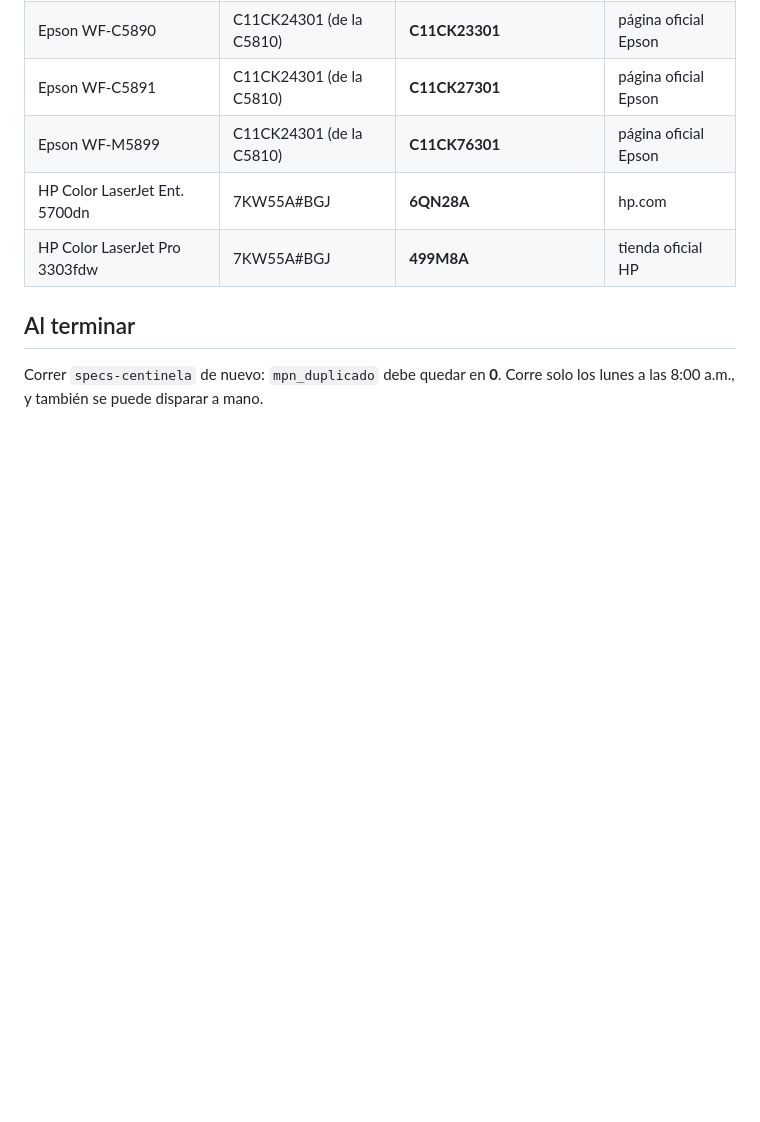
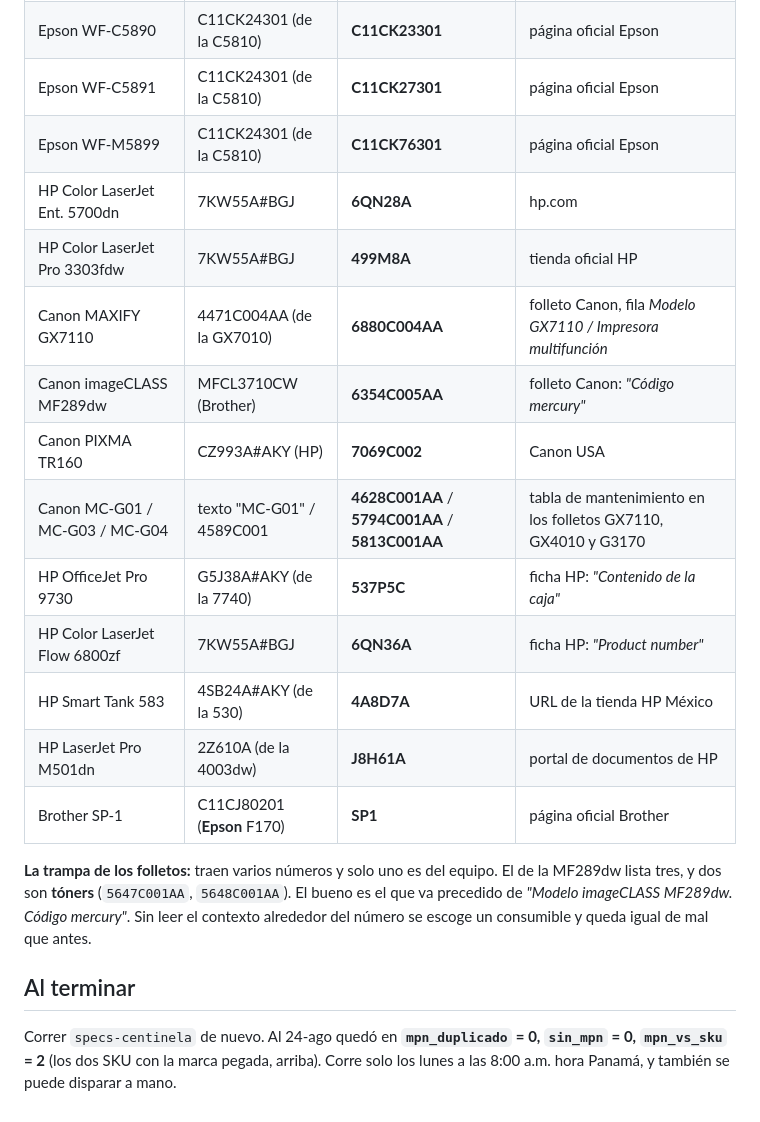
Before and after one commit to qsp-cdp/qsp-ai-agent-wati, a Markdown page: docs/mpn/README.md, the part around one of its changes. Rendered like a GitHub page; blank space fills up the shorter version.

```diff
--- a/docs/mpn/README.md
+++ b/docs/mpn/README.md
@@ -86,8 +134,23 @@ saber cuál se vende.
 | Epson WF-M5899 | C11CK24301 (de la C5810) | **C11CK76301** | página oficial Epson |
 | HP Color LaserJet Ent. 5700dn | 7KW55A#BGJ | **6QN28A** | hp.com |
 | HP Color LaserJet Pro 3303fdw | 7KW55A#BGJ | **499M8A** | tienda oficial HP |
+| Canon MAXIFY GX7110 | 4471C004AA (de la GX7010) | **6880C004AA** | folleto Canon, fila *Modelo GX7110 / Impresora multifunción* |
+| Canon imageCLASS MF289dw | MFCL3710CW (Brother) | **6354C005AA** | folleto Canon: *"Código mercury"* |
+| Canon PIXMA TR160 | CZ993A#AKY (HP) | **7069C002** | Canon USA |
+| Canon MC-G01 / MC-G03 / MC-G04 | texto "MC-G01" / 4589C001 | **4628C001AA** / **5794C001AA** / **5813C001AA** | tabla de mantenimiento en los folletos GX7110, GX4010 y G3170 |
+| HP OfficeJet Pro 9730 | G5J38A#AKY (de la 7740) | **537P5C** | ficha HP: *"Contenido de la caja"* |
+| HP Color LaserJet Flow 6800zf | 7KW55A#BGJ | **6QN36A** | ficha HP: *"Product number"* |
+| HP Smart Tank 583 | 4SB24A#AKY (de la 530) | **4A8D7A** | URL de la tienda HP México |
+| HP LaserJet Pro M501dn | 2Z610A (de la 4003dw) | **J8H61A** | portal de documentos de HP |
+| Brother SP-1 | C11CJ80201 (**Epson** F170) | **SP1** | página oficial Brother |
+
+**La trampa de los folletos:** traen varios números y solo uno es del equipo. El de la MF289dw lista
+tres, y dos son **tóners** (`5647C001AA`, `5648C001AA`). El bueno es el que va precedido de
+*"Modelo imageCLASS MF289dw. Código mercury"*. Sin leer el contexto alrededor del número se escoge un
+consumible y queda igual de mal que antes.
 
 ## Al terminar
 
-Correr `specs-centinela` de nuevo: `mpn_duplicado` debe quedar en **0**. Corre solo los lunes a las
-8:00 a.m., y también se puede disparar a mano.
+Correr `specs-centinela` de nuevo. Al 24-ago quedó en **`mpn_duplicado` = 0, `sin_mpn` = 0,
+`mpn_vs_sku` = 2** (los dos SKU con la marca pegada, arriba). Corre solo los lunes a las 8:00 a.m.
+hora Panamá, y también se puede disparar a mano.
```
Also changed, not shown: other parts of docs/mpn/README.md (+52 -4 lines).
